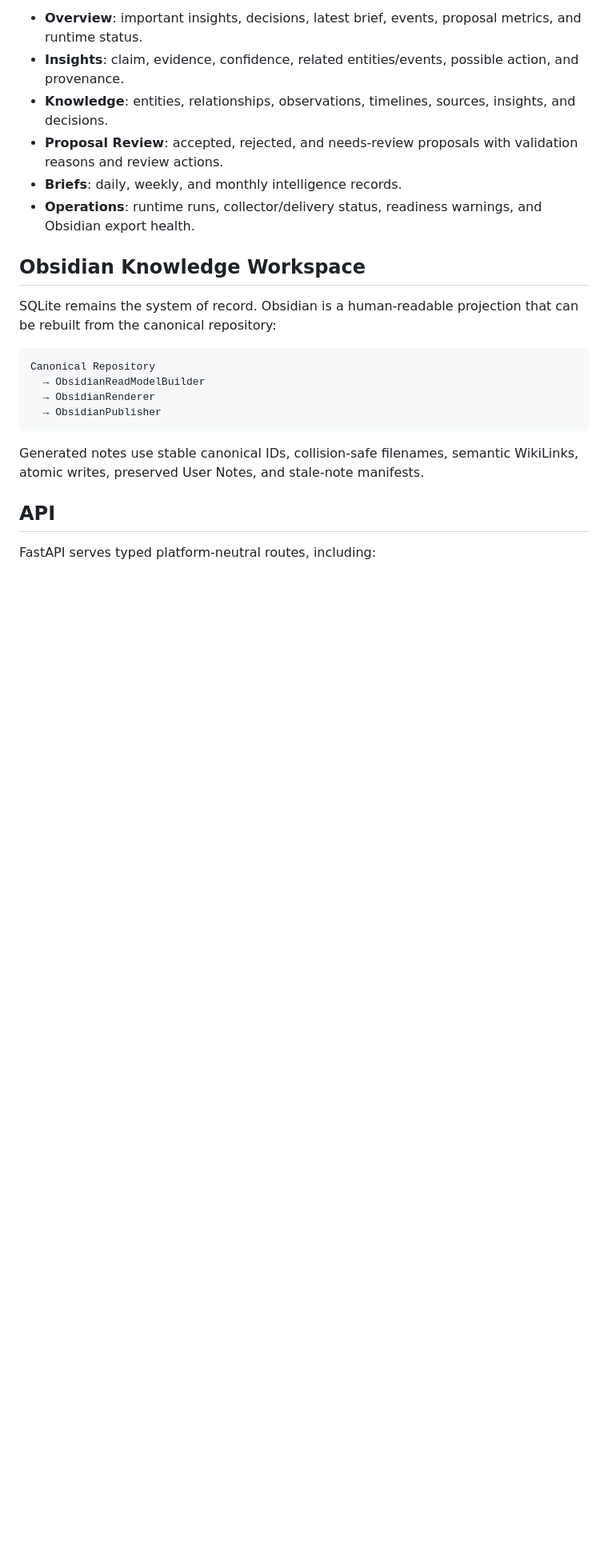
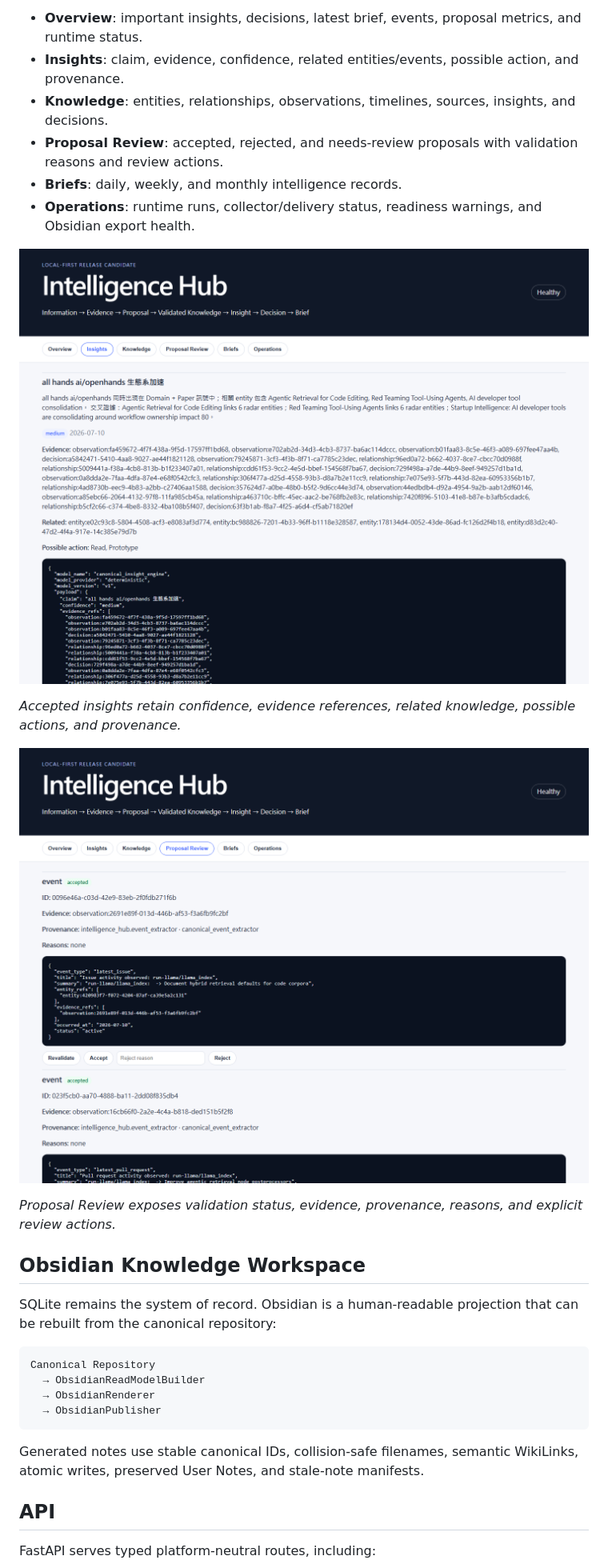
Before and after one commit to Ian2073/Intelligence-Hub, a Markdown page: README.md, the part around the change printed below. Shown: that part at 80% size. Rendered like a GitHub page; pictures changed too: docs/assets/dashboard-insights.png (added), docs/assets/proposal-review.png (added); blank space fills up the shorter version.

Commit message:
docs: add verified dashboard screenshots

```diff
--- a/README.md
+++ b/README.md
@@ -98,6 +102,14 @@ The local single-user Dashboard includes:
 - **Proposal Review**: accepted, rejected, and needs-review proposals with validation reasons and review actions.
 - **Briefs**: daily, weekly, and monthly intelligence records.
 - **Operations**: runtime runs, collector/delivery status, readiness warnings, and Obsidian export health.
+
+![Evidence-backed insights in the Dashboard](docs/assets/dashboard-insights.png)
+
+_Accepted insights retain confidence, evidence references, related knowledge, possible actions, and provenance._
+
+![Proposal Review in the Dashboard](docs/assets/proposal-review.png)
+
+_Proposal Review exposes validation status, evidence, provenance, reasons, and explicit review actions._
 
 ## Obsidian Knowledge Workspace
 
```
Also changed, not shown: other parts of README.md (+4 -0 lines), README.zh-TW.md (+12 -0 lines), docs/assets/dashboard-overview.png (added), 2 other files.
